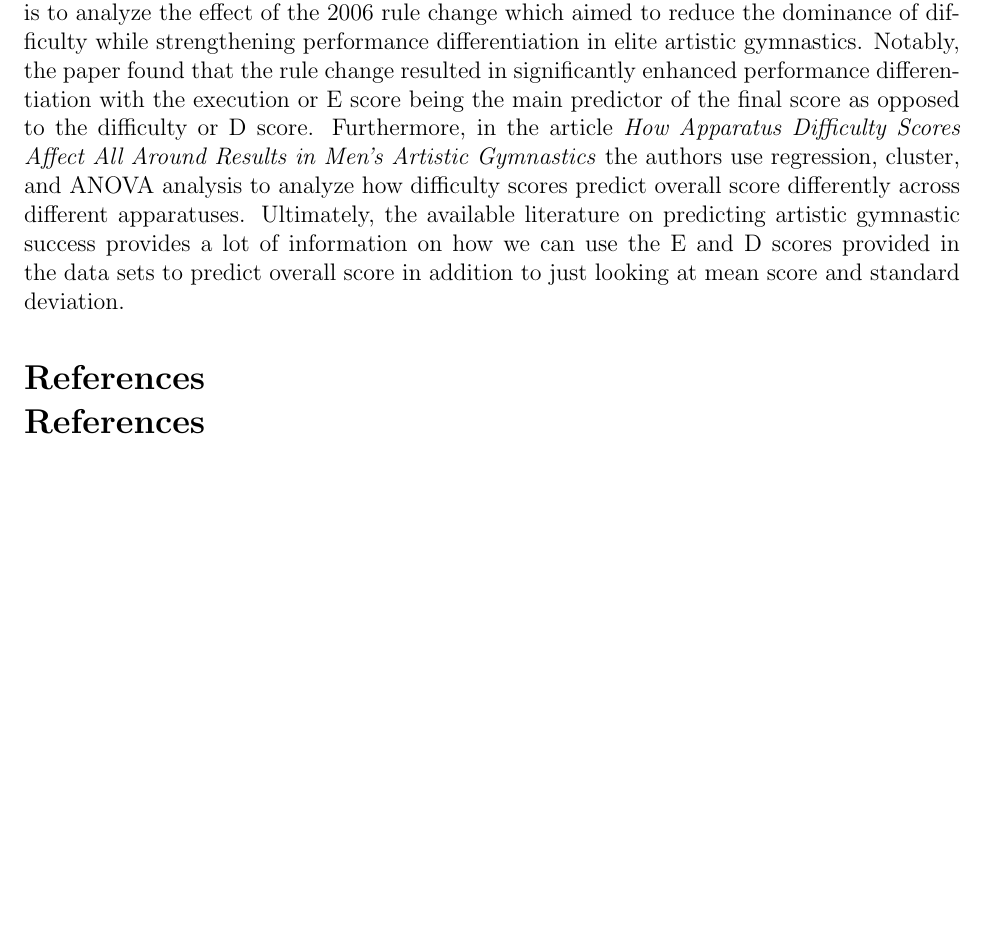
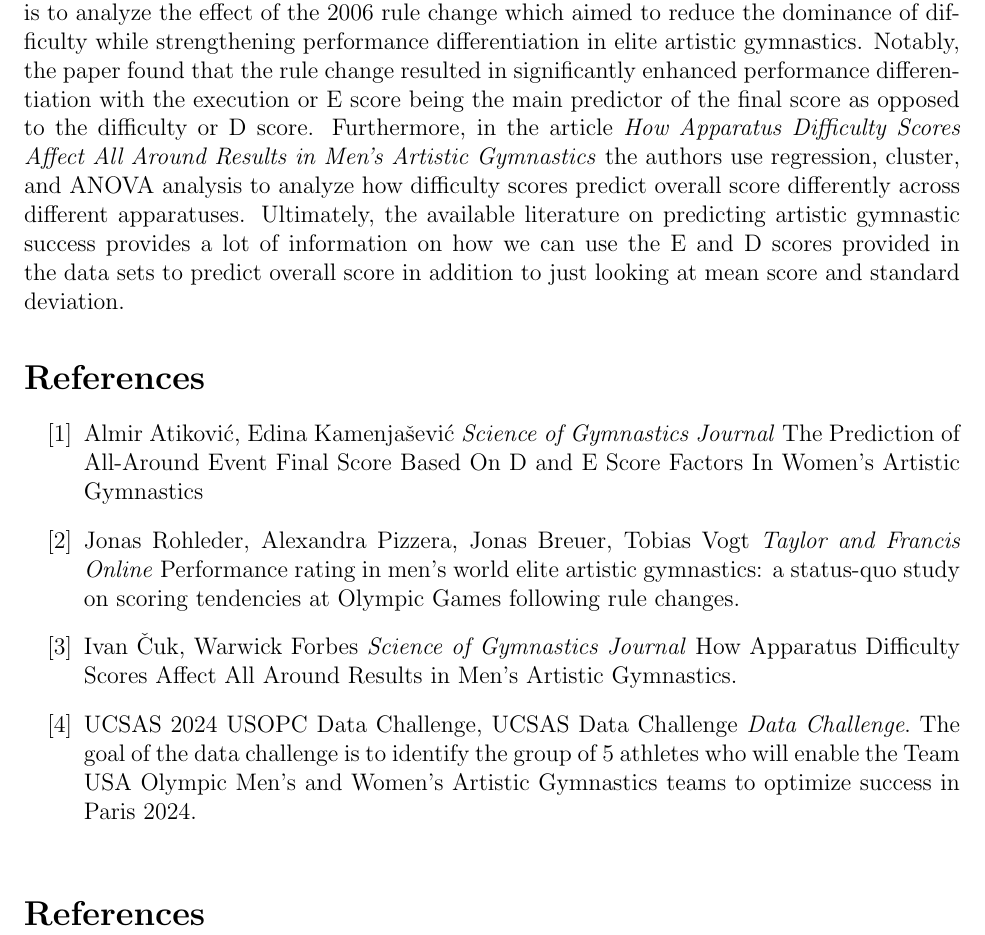
Before and after one commit to statds/course-paper-or-presentation-KathleenHoulihan, a LaTeX paper (proposal/Final-Paper-Proposal.tex): part of page 3 of 3, cut so that both start at the same text, the shorter picture padded with empty space. Compiled offline with pdfLaTeX; a missing bibliography style is replaced by a similar one.

Commit message:
Developing the bibliography

```diff
--- a/proposal/Final-Paper-Proposal.tex
+++ b/proposal/Final-Paper-Proposal.tex
@@ -126,7 +126,22 @@ can use the E and D scores provided in the data sets to predict overall score in
 at mean score and standard deviation.
 
 \begin{thebibliography}{999}
-
+  \bibitem{D and E score Predictions}
+  Almir Atiković, Edina Kamenjašević \emph{Science of Gymnastics Journal}
+ The Prediction of All-Around Event Final Score Based On D and E Score Factors In Women's Artistic
+ Gymnastics
+\bibitem{Olympic Scoring Tendencies}
+  Jonas Rohleder, Alexandra Pizzera, Jonas Breuer, Tobias Vogt \emph{Taylor and Francis Online}
+  Performance rating in men’s world elite artistic gymnastics: a status-quo study on scoring tendencies
+  at Olympic Games following rule changes.
+\bibitem{Difficulty Scoring}
+  Ivan Čuk, Warwick Forbes \emph{Science of Gymnastics Journal}
+  How Apparatus Difficulty Scores Affect All Around Results in Men's Artistic Gymnastics.
+\bibitem{Data Challenge}
+  UCSAS 2024 USOPC Data Challenge,
+ UCSAS Data Challenge \emph{Data Challenge}.
+   The goal of the data challenge is to identify the group of 5 athletes who will enable the Team USA
+   Olympic Men’s and Women’s Artistic Gymnastics teams to optimize success in Paris 2024.
 \end{thebibliography}
 \bibliography{refs}
 \bibliographystyle{mcap}
```
